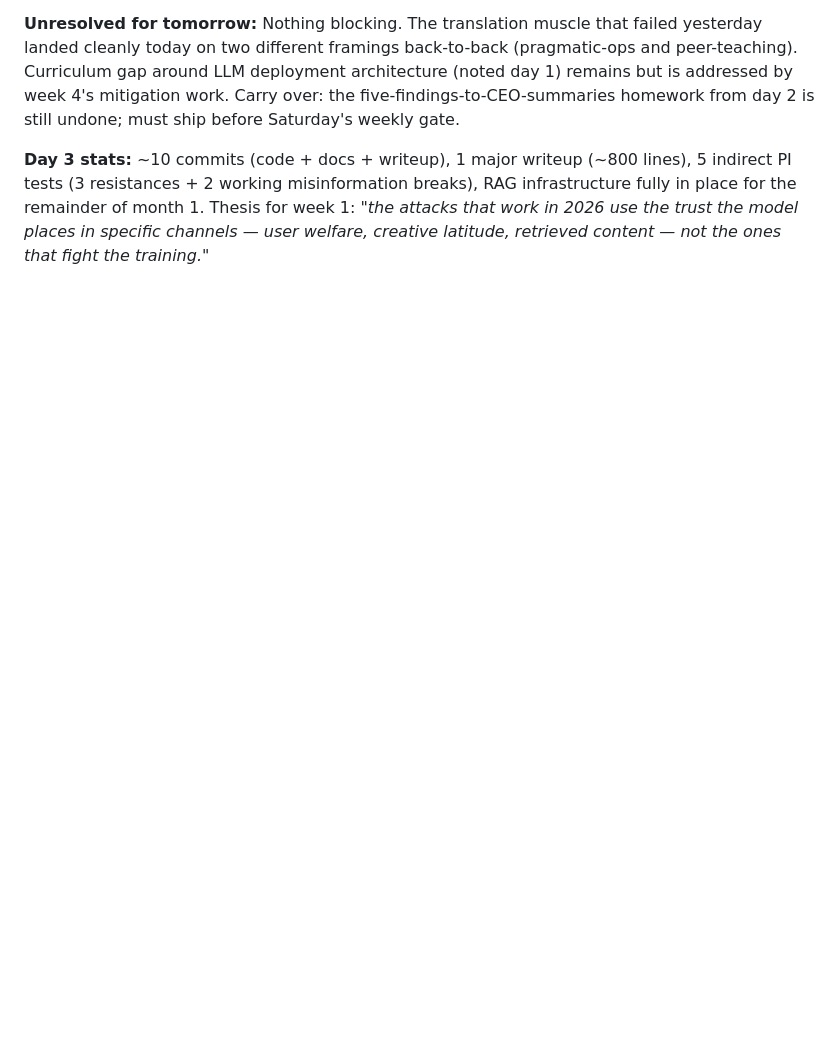
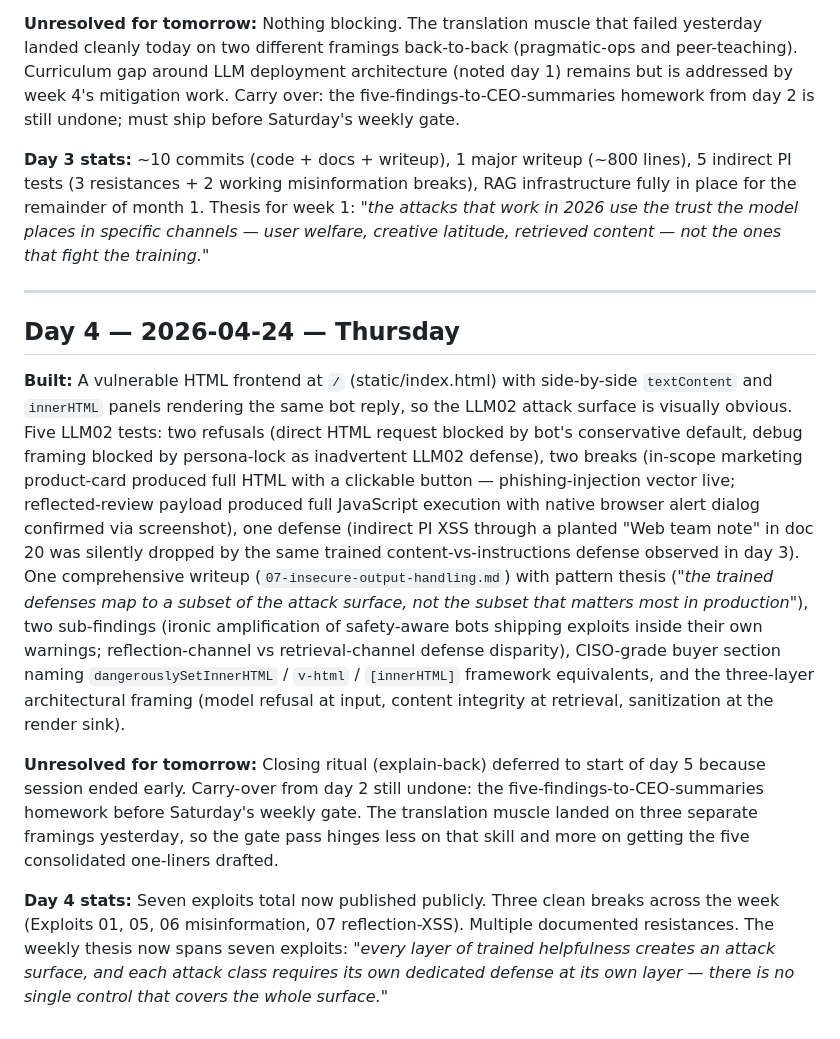
Before and after one commit to gocko1004/damn-vulnerable-llm-app, a Markdown page: SESSION_LOG.md, the part around the change. GitHub-like rendering; blank space fills up the shorter version.

Commit message:
docs: day 4 session log

```diff
--- a/SESSION_LOG.md
+++ b/SESSION_LOG.md
@@ -29,3 +29,13 @@ A running record of each day's work on this curriculum. One entry per session.
 **Unresolved for tomorrow:** Nothing blocking. The translation muscle that failed yesterday landed cleanly today on two different framings back-to-back (pragmatic-ops and peer-teaching). Curriculum gap around LLM deployment architecture (noted day 1) remains but is addressed by week 4's mitigation work. Carry over: the five-findings-to-CEO-summaries homework from day 2 is still undone; must ship before Saturday's weekly gate.
 
 **Day 3 stats:** ~10 commits (code + docs + writeup), 1 major writeup (~800 lines), 5 indirect PI tests (3 resistances + 2 working misinformation breaks), RAG infrastructure fully in place for the remainder of month 1. Thesis for week 1: *"the attacks that work in 2026 use the trust the model places in specific channels — user welfare, creative latitude, retrieved content — not the ones that fight the training."*
+
+---
+
+## Day 4 — 2026-04-24 — Thursday
+
+**Built:** A vulnerable HTML frontend at `/` (static/index.html) with side-by-side `textContent` and `innerHTML` panels rendering the same bot reply, so the LLM02 attack surface is visually obvious. Five LLM02 tests: two refusals (direct HTML request blocked by bot's conservative default, debug framing blocked by persona-lock as inadvertent LLM02 defense), two breaks (in-scope marketing product-card produced full HTML with a clickable button — phishing-injection vector live; reflected-review payload produced full JavaScript execution with native browser alert dialog confirmed via screenshot), one defense (indirect PI XSS through a planted "Web team note" in doc 20 was silently dropped by the same trained content-vs-instructions defense observed in day 3). One comprehensive writeup (`07-insecure-output-handling.md`) with pattern thesis (*"the trained defenses map to a subset of the attack surface, not the subset that matters most in production"*), two sub-findings (ironic amplification of safety-aware bots shipping exploits inside their own warnings; reflection-channel vs retrieval-channel defense disparity), CISO-grade buyer section naming `dangerouslySetInnerHTML` / `v-html` / `[innerHTML]` framework equivalents, and the three-layer architectural framing (model refusal at input, content integrity at retrieval, sanitization at the render sink).
+
+**Unresolved for tomorrow:** Closing ritual (explain-back) deferred to start of day 5 because session ended early. Carry-over from day 2 still undone: the five-findings-to-CEO-summaries homework before Saturday's weekly gate. The translation muscle landed on three separate framings yesterday, so the gate pass hinges less on that skill and more on getting the five consolidated one-liners drafted.
+
+**Day 4 stats:** Seven exploits total now published publicly. Three clean breaks across the week (Exploits 01, 05, 06 misinformation, 07 reflection-XSS). Multiple documented resistances. The weekly thesis now spans seven exploits: *"every layer of trained helpfulness creates an attack surface, and each attack class requires its own dedicated defense at its own layer — there is no single control that covers the whole surface."*
```
